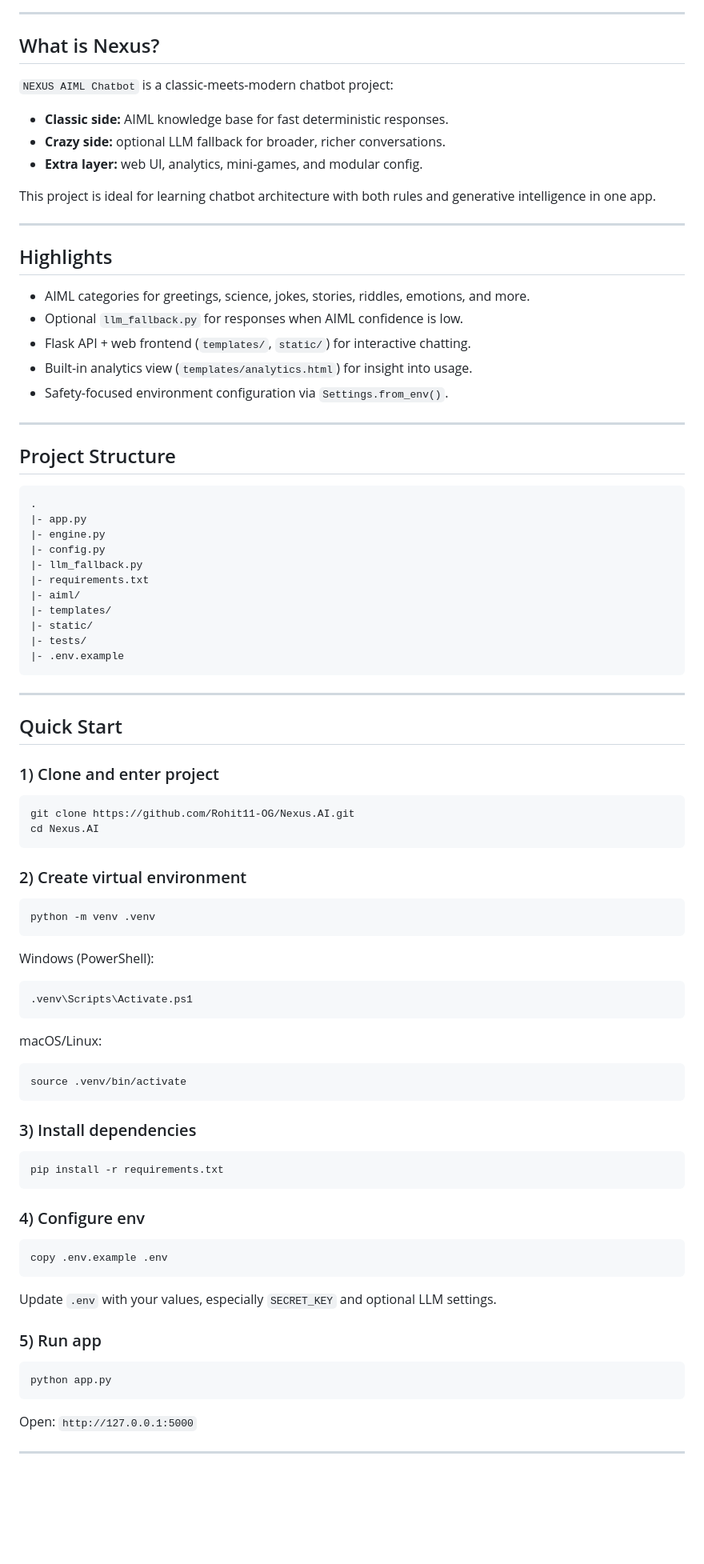
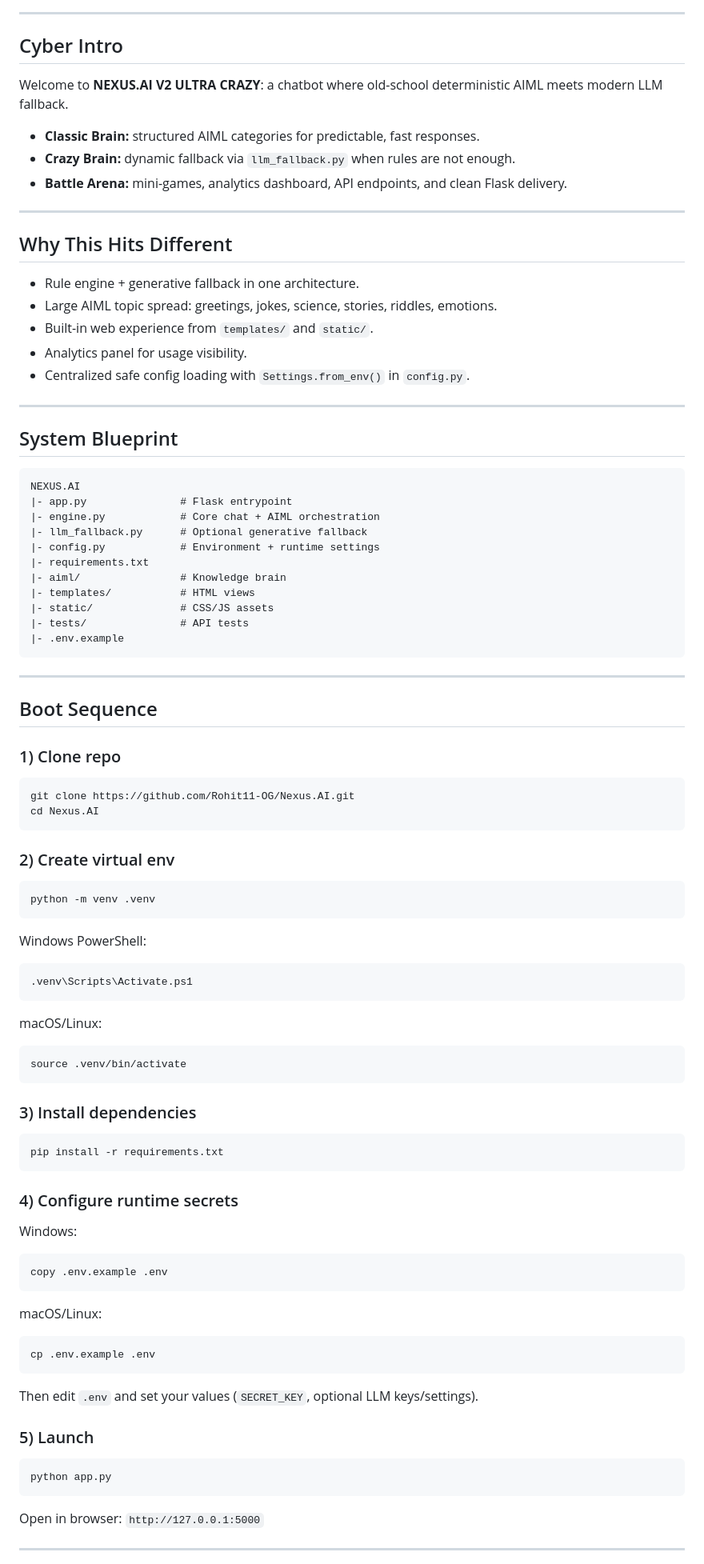
Before and after one commit to Rohit11-OG/Nexus.AI, a Markdown page: README.md, the part around one of its changes. Shown at 80% size. GitHub-like rendering; blank space fills up the shorter version.

Commit message:
Upgrade README to ultra-crazy v2 neon style.
This enhances GitHub presentation with stronger animated visuals, clearer themed sections, and a more engaging project showcase.

Made-with: Cursor

````diff
--- a/README.md
+++ b/README.md
@@ -16,66 +24,67 @@
 
 ---
 
-## What is Nexus?
+## Cyber Intro
 
-`NEXUS AIML Chatbot` is a classic-meets-modern chatbot project:
-- **Classic side:** AIML knowledge base for fast deterministic responses.
-- **Crazy side:** optional LLM fallback for broader, richer conversations.
-- **Extra layer:** web UI, analytics, mini-games, and modular config.
+Welcome to **NEXUS.AI V2 ULTRA CRAZY**: a chatbot where old-school deterministic AIML meets modern LLM fallback.
 
-This project is ideal for learning chatbot architecture with both rules and generative intelligence in one app.
+- **Classic Brain:** structured AIML categories for predictable, fast responses.
+- **Crazy Brain:** dynamic fallback via `llm_fallback.py` when rules are not enough.
+- **Battle Arena:** mini-games, analytics dashboard, API endpoints, and clean Flask delivery.
 
 ---
 
-## Highlights
+## Why This Hits Different
 
-- AIML categories for greetings, science, jokes, stories, riddles, emotions, and more.
-- Optional `llm_fallback.py` for responses when AIML confidence is low.
-- Flask API + web frontend (`templates/`, `static/`) for interactive chatting.
-- Built-in analytics view (`templates/analytics.html`) for insight into usage.
-- Safety-focused environment configuration via `Settings.from_env()`.
+- Rule engine + generative fallback in one architecture.
+- Large AIML topic spread: greetings, jokes, science, stories, riddles, emotions.
+- Built-in web experience from `templates/` and `static/`.
+- Analytics panel for usage visibility.
+- Centralized safe config loading with `Settings.from_env()` in `config.py`.
 
 ---
 
-## Project Structure
+## System Blueprint
 
 ```text
-.
-|- app.py
-|- engine.py
-|- config.py
-|- llm_fallback.py
+NEXUS.AI
+|- app.py               # Flask entrypoint
+|- engine.py            # Core chat + AIML orchestration
+|- llm_fallback.py      # Optional generative fallback
+|- config.py            # Environment + runtime settings
 |- requirements.txt
-|- aiml/
-|- templates/
-|- static/
-|- tests/
+|- aiml/                # Knowledge brain
+|- templates/           # HTML views
+|- static/              # CSS/JS assets
+|- tests/               # API tests
 |- .env.example
 ```
 
 ---
 
-## Quick Start
+## Boot Sequence
 
-### 1) Clone and enter project
+### 1) Clone repo
 
 ```bash
 git clone https://github.com/Rohit11-OG/Nexus.AI.git
 cd Nexus.AI
 ```
 
-### 2) Create virtual environment
+### 2) Create virtual env
 
 ```bash
 python -m venv .venv
 ```
 
-Windows (PowerShell):
+Windows PowerShell:
+
 ```powershell
 .venv\Scripts\Activate.ps1
 ```
 
 macOS/Linux:
+
 ```bash
 source .venv/bin/activate
 ```
@@ -86,21 +95,29 @@ source .venv/bin/activate
 pip install -r requirements.txt
 ```
 
-### 4) Configure env
+### 4) Configure runtime secrets
 
-```bash
+Windows:
+
+```powershell
 copy .env.example .env
 ```
 
-Update `.env` with your values, especially `SECRET_KEY` and optional LLM settings.
+macOS/Linux:
 
-### 5) Run app
+```bash
+cp .env.example .env
+```
+
+Then edit `.env` and set your values (`SECRET_KEY`, optional LLM keys/settings).
+
+### 5) Launch
 
 ```bash
 python app.py
 ```
 
-Open: `http://127.0.0.1:5000`
+Open in browser: `http://127.0.0.1:5000`
 
 ---
 
````
Also changed, not shown: other parts of README.md (+41 -38 lines).
